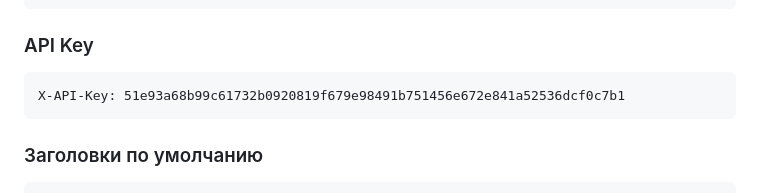
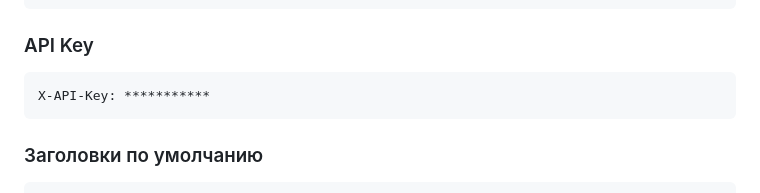
Before and after one commit to NikitaSteamme/hawklets, a Markdown page: API_EXAMPLES.md, the part around the change. Rendered like a GitHub page.

Commit message:
Mask API key in documentation
Obscure API key for security reasons.

````diff
--- a/API_EXAMPLES.md
+++ b/API_EXAMPLES.md
@@ -21,7 +21,7 @@ https://hawklets.com/api
 
 ### API Key
 ```
-X-API-Key: 51e93a68b99c61732b0920819f679e98491b751456e672e841a52536dcf0c7b1
+X-API-Key: ***********
 ```
 
 ### Заголовки по умолчанию
````
